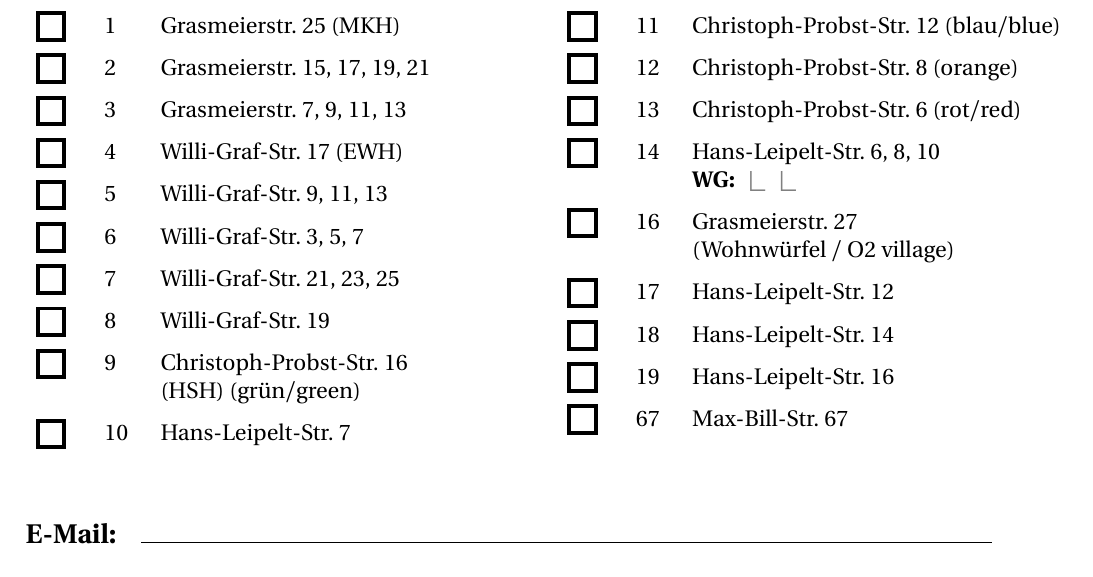
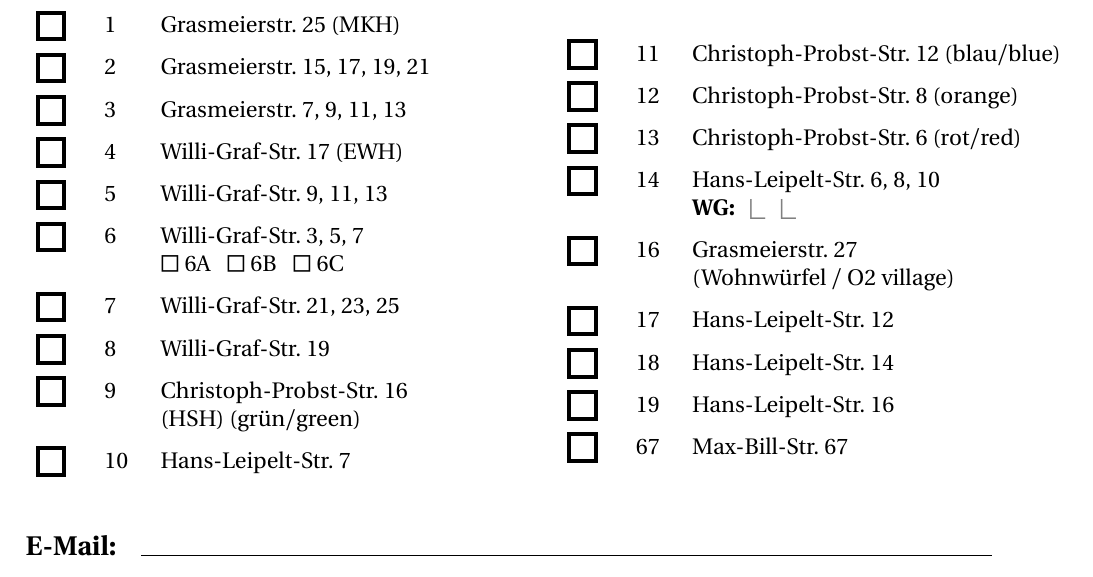
Before and after one commit to stustanet/mitgliedsantrag, a LaTeX document (mitgliedsantrag.tex): part of the page, cut so that both start at the same text. Compiled offline with pdfLaTeX.

Commit message:
angefangen mit einfacher erster Version für Haus 6 A/B/C-Unterscheidung

```diff
--- a/mitgliedsantrag.tex
+++ b/mitgliedsantrag.tex
@@ -147,6 +147,7 @@ Incomplete or unreadable applications can't be handled!
 	\myRadioBox \> 4 \> Willi-Graf-Str. 17 (EWH) \\
 	\myRadioBox \> 5 \> Willi-Graf-Str. 9, 11, 13 \\
 	\myRadioBox \> 6 \> Willi-Graf-Str. 3, 5, 7 \\
+	\> \> {\Large$\square$} 6A \hspace{0.25em} {\Large$\square$} 6B \hspace{0.25em} {\Large$\square$} 6C \\
 	\myRadioBox \> 7 \> Willi-Graf-Str. 21, 23, 25 \\
 	\myRadioBox \> 8 \> Willi-Graf-Str. 19 \\
 	\myRadioBox \> 9 \> Christoph-Probst-Str. 16\\
```
